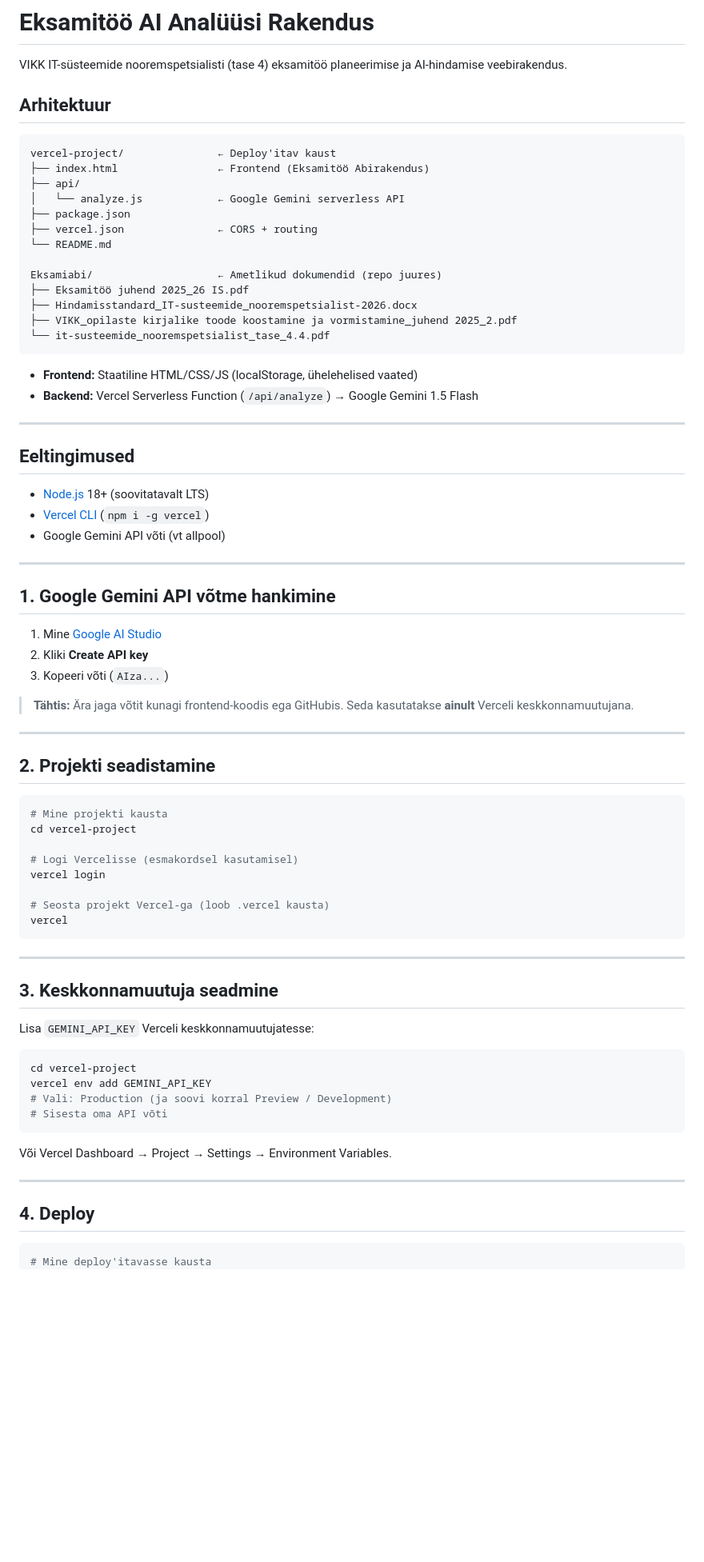
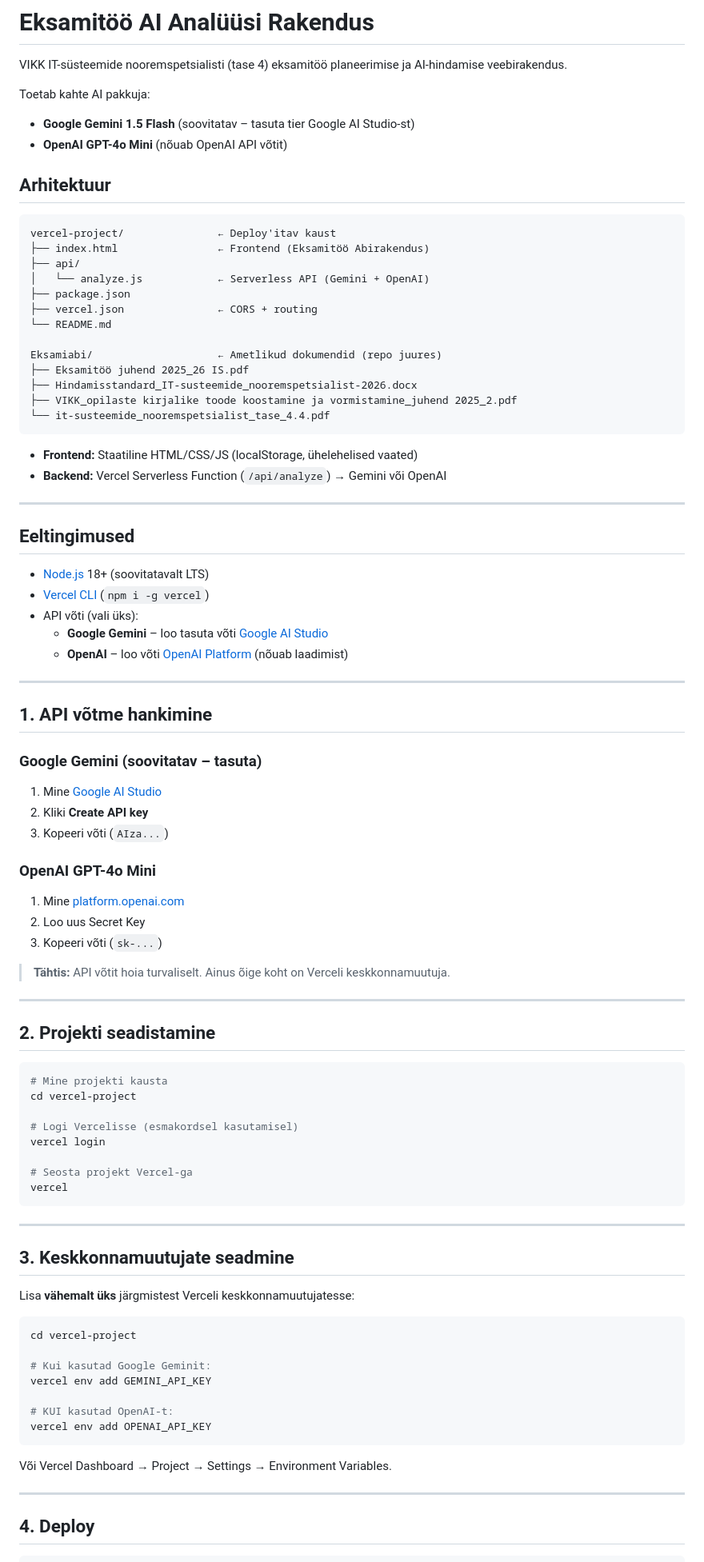
Before and after one commit to kristjan3011/Eksamit-web-app, a Markdown page: vercel-project/README.md, the part around one of its changes. Shown at 80% size. GitHub-like rendering; blank space fills up the shorter version.

````diff
--- a/vercel-project/README.md
+++ b/vercel-project/README.md
@@ -1,6 +1,10 @@
 # Eksamitöö AI Analüüsi Rakendus
 
 VIKK IT-süsteemide nooremspetsialisti (tase 4) eksamitöö planeerimise ja AI-hindamise veebirakendus.
+
+Toetab kahte AI pakkuja:
+- **Google Gemini 1.5 Flash** (soovitatav – tasuta tier Google AI Studio-st)
+- **OpenAI GPT-4o Mini** (nõuab OpenAI API võtit)
 
 ## Arhitektuur
 
@@ -8,7 +12,7 @@ VIKK IT-süsteemide nooremspetsialisti (tase 4) eksamitöö planeerimise ja AI-h
 vercel-project/               ← Deploy'itav kaust
 ├── index.html                ← Frontend (Eksamitöö Abirakendus)
 ├── api/
-│   └── analyze.js            ← Google Gemini serverless API
+│   └── analyze.js            ← Serverless API (Gemini + OpenAI)
 ├── package.json
 ├── vercel.json               ← CORS + routing
 └── README.md
@@ -21,7 +25,7 @@ Eksamiabi/                    ← Ametlikud dokumendid (repo juures)
 ```
 
 - **Frontend:** Staatiline HTML/CSS/JS (localStorage, ühelehelised vaated)
-- **Backend:** Vercel Serverless Function (`/api/analyze`) → Google Gemini 1.5 Flash
+- **Backend:** Vercel Serverless Function (`/api/analyze`) → Gemini või OpenAI
 
 ---
 
@@ -29,17 +33,25 @@ Eksamiabi/                    ← Ametlikud dokumendid (repo juures)
 
 - [Node.js](https://nodejs.org/) 18+ (soovitatavalt LTS)
 - [Vercel CLI](https://vercel.com/docs/cli) (`npm i -g vercel`)
-- Google Gemini API võti (vt allpool)
+- API võti (vali üks):
+  - **Google Gemini** – loo tasuta võti [Google AI Studio](https://aistudio.google.com/app/apikey)
+  - **OpenAI** – loo võti [OpenAI Platform](https://platform.openai.com/api-keys) (nõuab laadimist)
 
 ---
 
-## 1. Google Gemini API võtme hankimine
+## 1. API võtme hankimine
 
+### Google Gemini (soovitatav – tasuta)
 1. Mine [Google AI Studio](https://aistudio.google.com/app/apikey)
 2. Kliki **Create API key**
 3. Kopeeri võti (`AIza...`)
 
-> **Tähtis:** Ära jaga võtit kunagi frontend-koodis ega GitHubis. Seda kasutatakse **ainult** Verceli keskkonnamuutujana.
+### OpenAI GPT-4o Mini
+1. Mine [platform.openai.com](https://platform.openai.com/api-keys)
+2. Loo uus Secret Key
+3. Kopeeri võti (`sk-...`)
+
+> **Tähtis:** API võtit hoia turvaliselt. Ainus õige koht on Verceli keskkonnamuutuja.
 
 ---
 
@@ -52,21 +64,24 @@ cd vercel-project
 # Logi Vercelisse (esmakordsel kasutamisel)
 vercel login
 
-# Seosta projekt Vercel-ga (loob .vercel kausta)
+# Seosta projekt Vercel-ga
 vercel
 ```
 
 ---
 
-## 3. Keskkonnamuutuja seadmine
+## 3. Keskkonnamuutujate seadmine
 
-Lisa `GEMINI_API_KEY` Verceli keskkonnamuutujatesse:
+Lisa **vähemalt üks** järgmistest Verceli keskkonnamuutujatesse:
 
 ```bash
 cd vercel-project
+
+# Kui kasutad Google Geminit:
 vercel env add GEMINI_API_KEY
-# Vali: Production (ja soovi korral Preview / Development)
-# Sisesta oma API võti
+
+# KUI kasutad OpenAI-t:
+vercel env add OPENAI_API_KEY
 ```
 
 Või Vercel Dashboard → Project → Settings → Environment Variables.
@@ -76,5 +91,4 @@ Või Vercel Dashboard → Project → Settings → Environment Variables.
 ## 4. Deploy
 
 ```bash
-# Mine deploy'itavasse kausta
 cd vercel-project
````
Also changed, not shown: other parts of vercel-project/README.md (+17 -42 lines).
